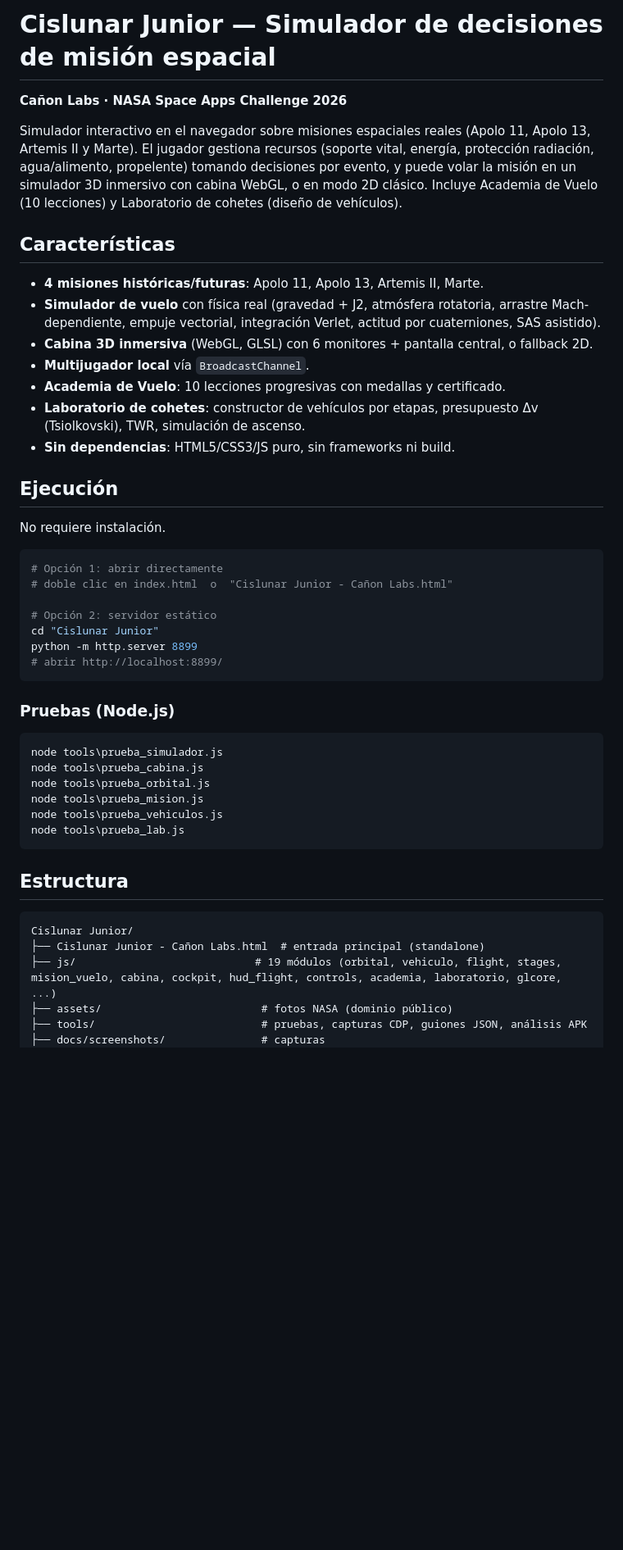
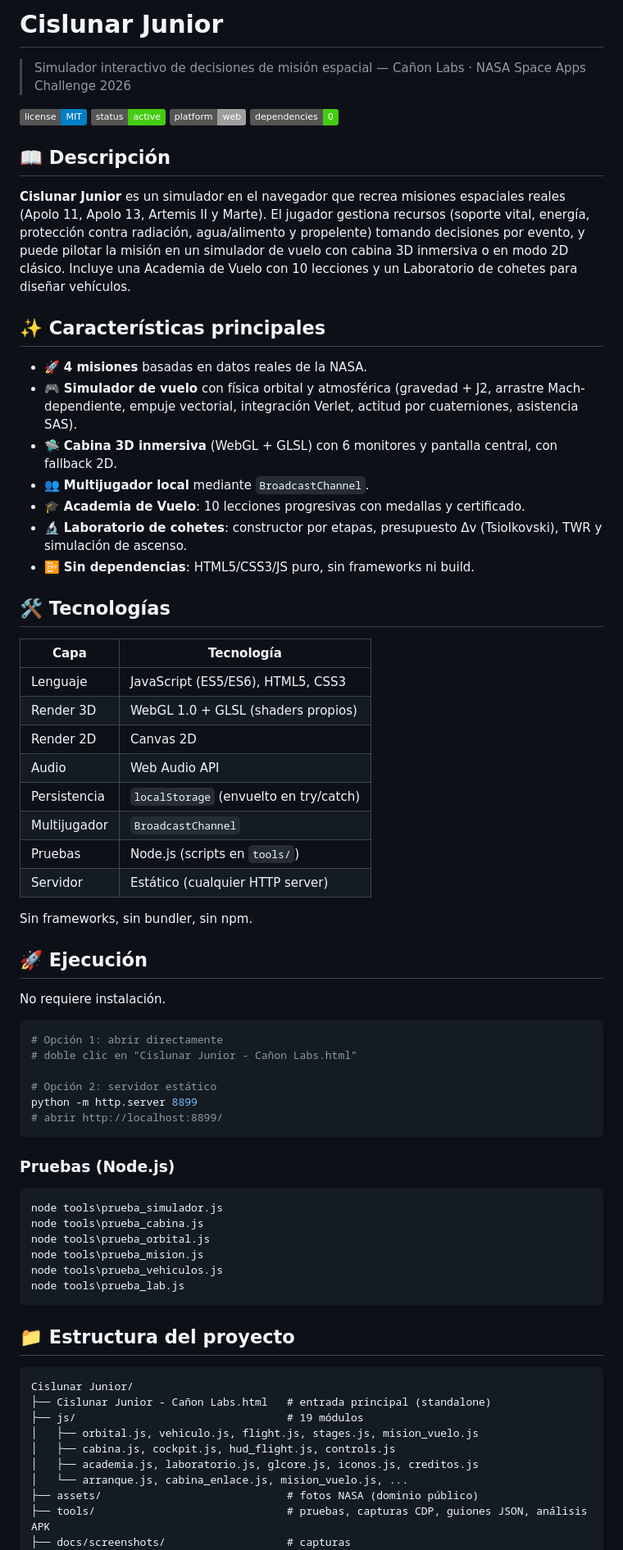
Before and after one commit to Imandro/Cislunar-Junior, a Markdown page: README.md, the part around one of its changes. Shown at 82% size. Rendered like a GitHub page; badges without logos; blank space fills up the shorter version.

Commit message:
Professionalize README with badges, tech stack and structure

````diff
--- a/README.md
+++ b/README.md
@@ -1,29 +1,50 @@
-# Cislunar Junior — Simulador de decisiones de misión espacial
+# Cislunar Junior
 
-**Cañon Labs · NASA Space Apps Challenge 2026**
+> Simulador interactivo de decisiones de misión espacial — Cañon Labs · NASA Space Apps Challenge 2026
 
-Simulador interactivo en el navegador sobre misiones espaciales reales (Apolo 11, Apolo 13, Artemis II y Marte). El jugador gestiona recursos (soporte vital, energía, protección radiación, agua/alimento, propelente) tomando decisiones por evento, y puede volar la misión en un simulador 3D inmersivo con cabina WebGL, o en modo 2D clásico. Incluye Academia de Vuelo (10 lecciones) y Laboratorio de cohetes (diseño de vehículos).
+[![License](https://img.shields.io/badge/license-MIT-blue.svg)](#licencia)
+[![Status](https://img.shields.io/badge/status-active-success.svg)]()
+[![Platform](https://img.shields.io/badge/platform-web-lightgrey.svg)]()
+[![No dependencies](https://img.shields.io/badge/dependencies-0-brightgreen.svg)]()
 
-## Características
+## 📖 Descripción
 
-- **4 misiones históricas/futuras**: Apolo 11, Apolo 13, Artemis II, Marte.
-- **Simulador de vuelo** con física real (gravedad + J2, atmósfera rotatoria, arrastre Mach-dependiente, empuje vectorial, integración Verlet, actitud por cuaterniones, SAS asistido).
-- **Cabina 3D inmersiva** (WebGL, GLSL) con 6 monitores + pantalla central, o fallback 2D.
-- **Multijugador local** vía `BroadcastChannel`.
-- **Academia de Vuelo**: 10 lecciones progresivas con medallas y certificado.
-- **Laboratorio de cohetes**: constructor de vehículos por etapas, presupuesto Δv (Tsiolkovski), TWR, simulación de ascenso.
-- **Sin dependencias**: HTML5/CSS3/JS puro, sin frameworks ni build.
+**Cislunar Junior** es un simulador en el navegador que recrea misiones espaciales reales (Apolo 11, Apolo 13, Artemis II y Marte). El jugador gestiona recursos (soporte vital, energía, protección contra radiación, agua/alimento y propelente) tomando decisiones por evento, y puede pilotar la misión en un simulador de vuelo con cabina 3D inmersiva o en modo 2D clásico. Incluye una Academia de Vuelo con 10 lecciones y un Laboratorio de cohetes para diseñar vehículos.
 
-## Ejecución
+## ✨ Características principales
+
+- 🚀 **4 misiones** basadas en datos reales de la NASA.
+- 🎮 **Simulador de vuelo** con física orbital y atmosférica (gravedad + J2, arrastre Mach-dependiente, empuje vectorial, integración Verlet, actitud por cuaterniones, asistencia SAS).
+- 🛸 **Cabina 3D inmersiva** (WebGL + GLSL) con 6 monitores y pantalla central, con fallback 2D.
+- 👥 **Multijugador local** mediante `BroadcastChannel`.
+- 🎓 **Academia de Vuelo**: 10 lecciones progresivas con medallas y certificado.
+- 🔬 **Laboratorio de cohetes**: constructor por etapas, presupuesto Δv (Tsiolkovski), TWR y simulación de ascenso.
+- 📴 **Sin dependencias**: HTML5/CSS3/JS puro, sin frameworks ni build.
+
+## 🛠️ Tecnologías
+
+| Capa | Tecnología |
+|---|---|
+| Lenguaje | JavaScript (ES5/ES6), HTML5, CSS3 |
+| Render 3D | WebGL 1.0 + GLSL (shaders propios) |
+| Render 2D | Canvas 2D |
+| Audio | Web Audio API |
+| Persistencia | `localStorage` (envuelto en try/catch) |
+| Multijugador | `BroadcastChannel` |
+| Pruebas | Node.js (scripts en `tools/`) |
+| Servidor | Estático (cualquier HTTP server) |
+
+Sin frameworks, sin bundler, sin npm.
+
+## 🚀 Ejecución
 
 No requiere instalación.
 
 ```bash
 # Opción 1: abrir directamente
-# doble clic en index.html  o  "Cislunar Junior - Cañon Labs.html"
+# doble clic en "Cislunar Junior - Cañon Labs.html"
 
 # Opción 2: servidor estático
-cd "Cislunar Junior"
 python -m http.server 8899
 # abrir http://localhost:8899/
 ```
@@ -39,13 +60,17 @@ node tools\prueba_vehiculos.js
 node tools\prueba_lab.js
 ```
 
-## Estructura
+## 📁 Estructura del proyecto
 
 ```
 Cislunar Junior/
-├── Cislunar Junior - Cañon Labs.html  # entrada principal (standalone)
-├── js/                            # 19 módulos (orbital, vehiculo, flight, stages, mision_vuelo, cabina, cockpit, hud_flight, controls, academia, laboratorio, glcore, ...)
-├── assets/                         # fotos NASA (dominio público)
-├── tools/                          # pruebas, capturas CDP, guiones JSON, análisis APK
-├── docs/screenshots/               # capturas
+├── Cislunar Junior - Cañon Labs.html   # entrada principal (standalone)
+├── js/                                 # 19 módulos
+│   ├── orbital.js, vehiculo.js, flight.js, stages.js, mision_vuelo.js
+│   ├── cabina.js, cockpit.js, hud_flight.js, controls.js
+│   ├── academia.js, laboratorio.js, glcore.js, iconos.js, creditos.js
+│   └── arranque.js, cabina_enlace.js, mision_vuelo.js, ...
+├── assets/                             # fotos NASA (dominio público)
+├── tools/                              # pruebas, capturas CDP, guiones JSON, análisis APK
+├── docs/screenshots/                   # capturas
 ├── README.md
````
Also changed, not shown: other parts of README.md (+9 -7 lines).
